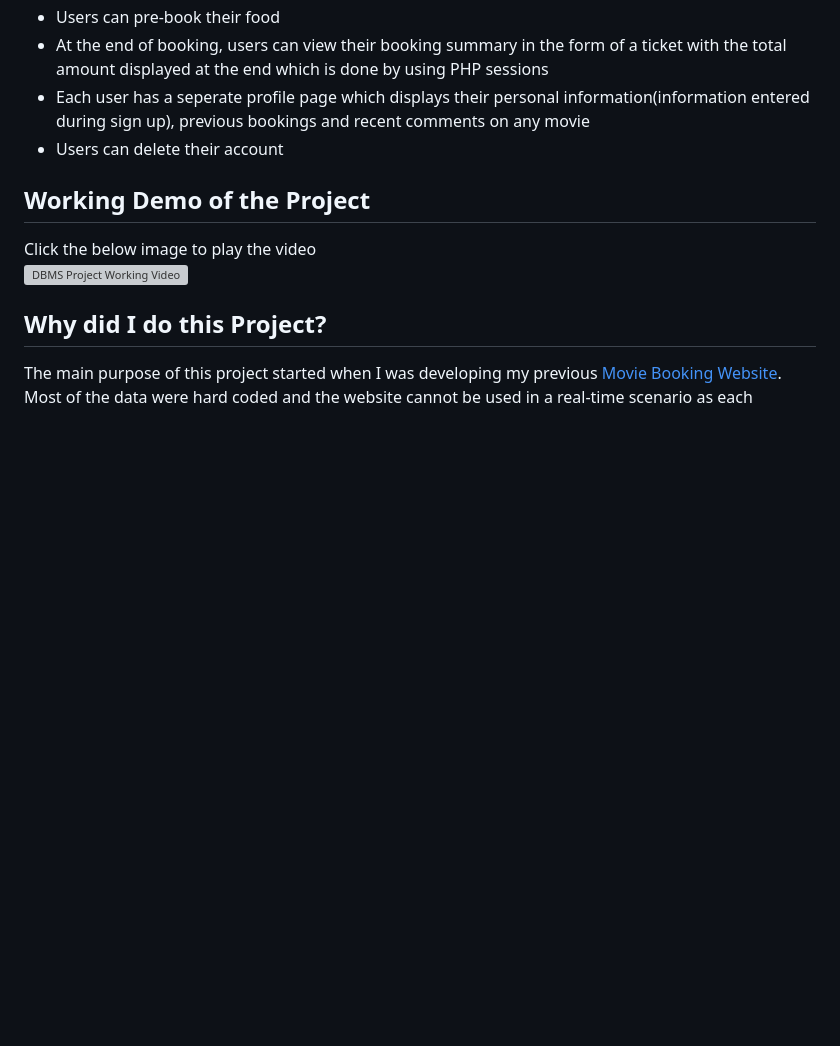
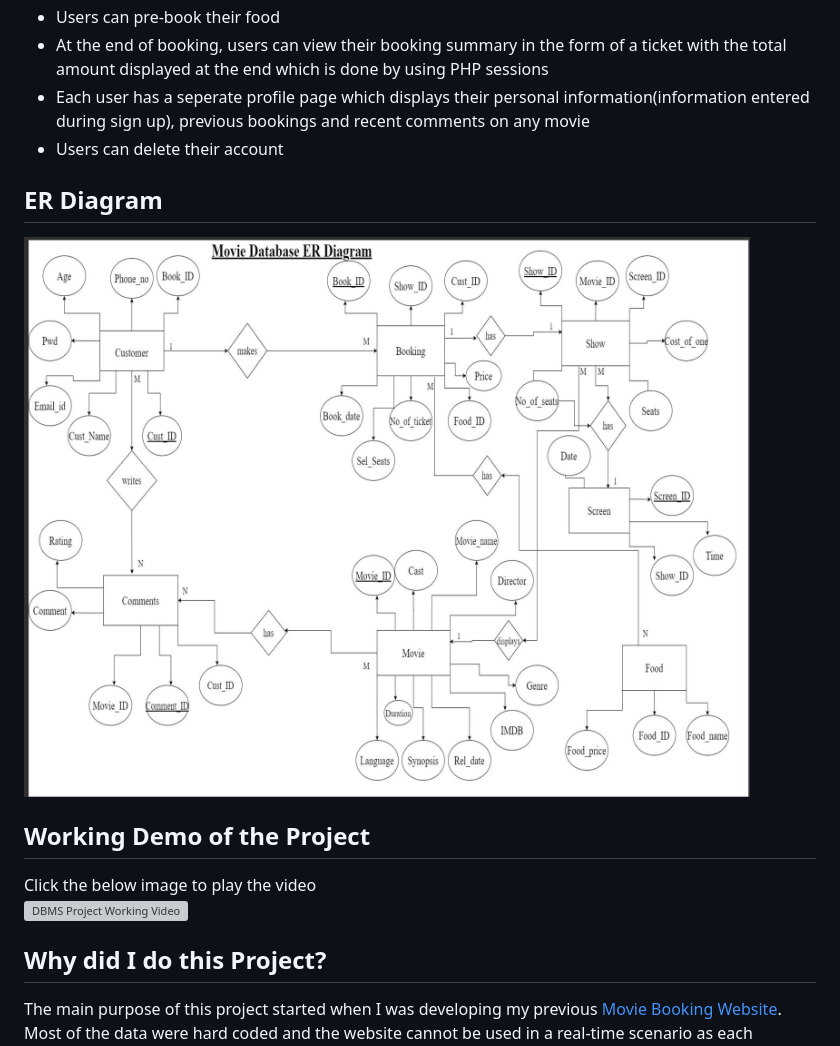
Before and after one commit to ArunachalamM101202/DBMS-Movie-Booking-Project, a Markdown page: README.md, the part around the change. Drawn GitHub-style; blank space fills up the shorter version; grey boxes are pictures that could not be loaded.

```diff
--- a/README.md
+++ b/README.md
@@ -36,6 +36,9 @@ An Online Movie Booking Website whose data is completely from a database to ensu
 - Each user has a seperate profile page which displays their personal information(information entered during sign up), previous bookings and recent comments on any movie
 - Users can delete their account
 
+## ER Diagram <a id="er"></a>
+![ER Diagram](https://github.com/ArunachalamM101202/DBMS-Movie-Booking-Project/blob/main/DBMS_project/ER_Diagram.png)
+
 ## Working Demo of the Project <a id="demo"></a>
 Click the below image to play the video<br>
 [![DBMS Project Working Video](https://img.youtube.com/vi/K8LhyQqXlgY/0.jpg)](https://www.youtube.com/watch?v=K8LhyQqXlgY)
```
